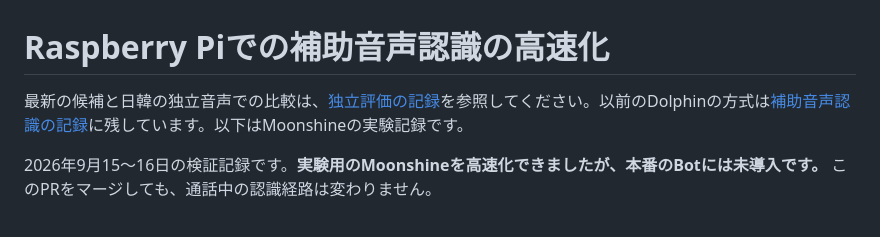
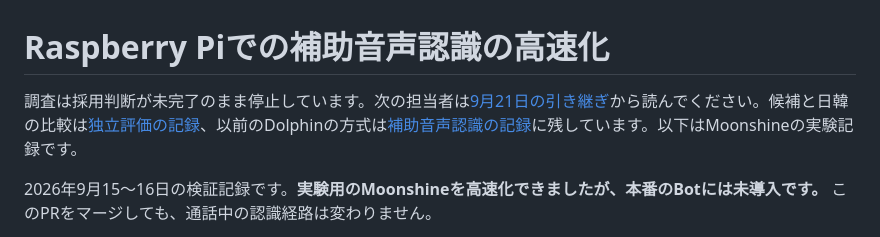
Before and after one commit to sota411/discord-translate, a Markdown page: docs/stt-optimization/README.md, the part around the change. GitHub-like rendering.

```diff
--- a/docs/stt-optimization/README.md
+++ b/docs/stt-optimization/README.md
@@ -1,6 +1,6 @@
 # Raspberry Piでの補助音声認識の高速化
 
-最新の候補と日韓の独立音声での比較は、[独立評価の記録](independent-evaluation-20260920.md)を参照してください。以前のDolphinの方式は[補助音声認識の記録](bilingual-refinement.md)に残しています。以下はMoonshineの実験記録です。
+調査は採用判断が未完了のまま停止しています。次の担当者は[9月21日の引き継ぎ](handoff-20260921.md)から読んでください。候補と日韓の比較は[独立評価の記録](independent-evaluation-20260920.md)、以前のDolphinの方式は[補助音声認識の記録](bilingual-refinement.md)に残しています。以下はMoonshineの実験記録です。
 
 2026年9月15〜16日の検証記録です。**実験用のMoonshineを高速化できましたが、本番のBotには未導入です。** このPRをマージしても、通話中の認識経路は変わりません。
 
```
Also changed, not shown: docs/stt-optimization/handoff-20260921.md (added, +112 -0 lines).
